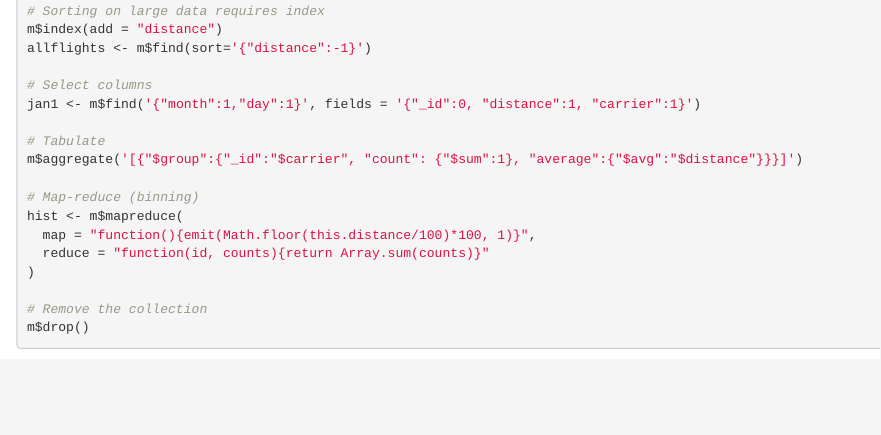
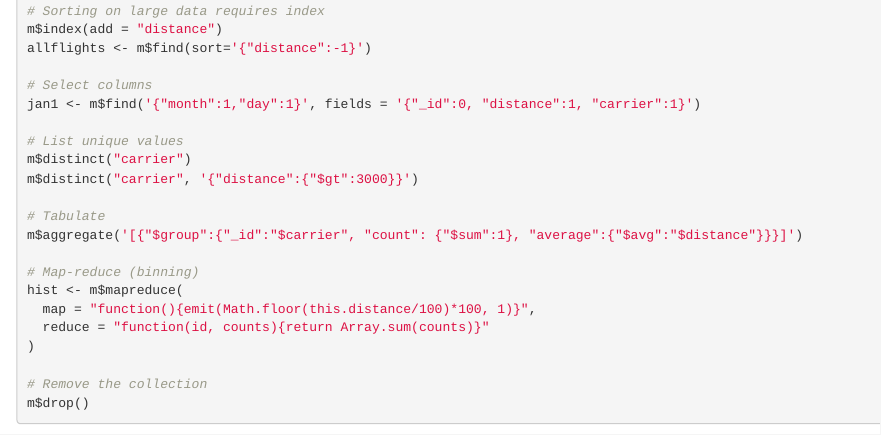
Before and after one commit to jeroen/mongolite, an R Markdown document (vignettes/intro.Rmd): the page in a window 1100 px wide, from 1020 px down. Rendered offline with R 4.5, knitr and Pandoc, with nearby package versions.

Commit message:
Update vignette

```diff
--- a/vignettes/intro.Rmd
+++ b/vignettes/intro.Rmd
@@ -70,6 +70,10 @@ allflights <- m$find(sort='{"distance":-1}')
 # Select columns
 jan1 <- m$find('{"month":1,"day":1}', fields = '{"_id":0, "distance":1, "carrier":1}')
 
+# List unique values
+m$distinct("carrier")
+m$distinct("carrier", '{"distance":{"$gt":3000}}')
+
 # Tabulate
 m$aggregate('[{"$group":{"_id":"$carrier", "count": {"$sum":1}, "average":{"$avg":"$distance"}}}]')
 
```
